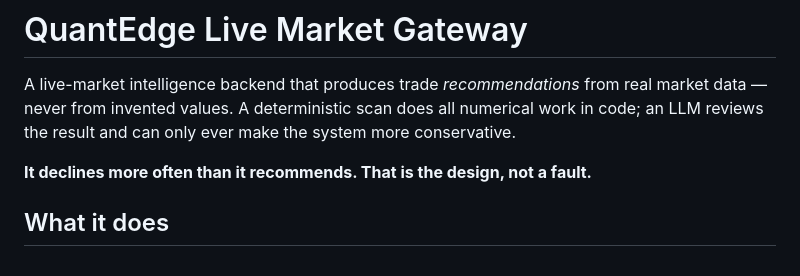
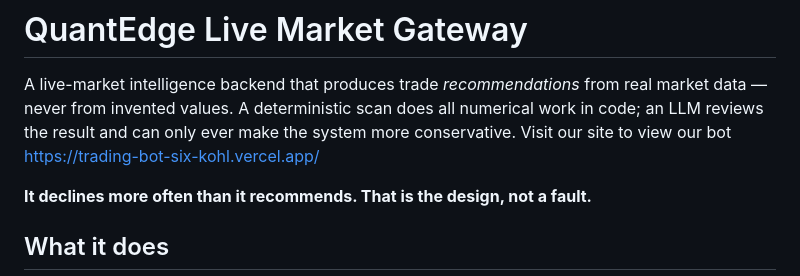
Before and after one commit to CaptainNahin/Trading-bot, a Markdown page: README.md, the part around the change. Drawn GitHub-style.

```diff
--- a/README.md
+++ b/README.md
@@ -3,7 +3,7 @@
 A live-market intelligence backend that produces trade *recommendations* from
 real market data — never from invented values. A deterministic scan does all
 numerical work in code; an LLM reviews the result and can only ever make the
-system more conservative.
+system more conservative. Visit our site to view our bot https://trading-bot-six-kohl.vercel.app/
 
 **It declines more often than it recommends. That is the design, not a fault.**
 
```
